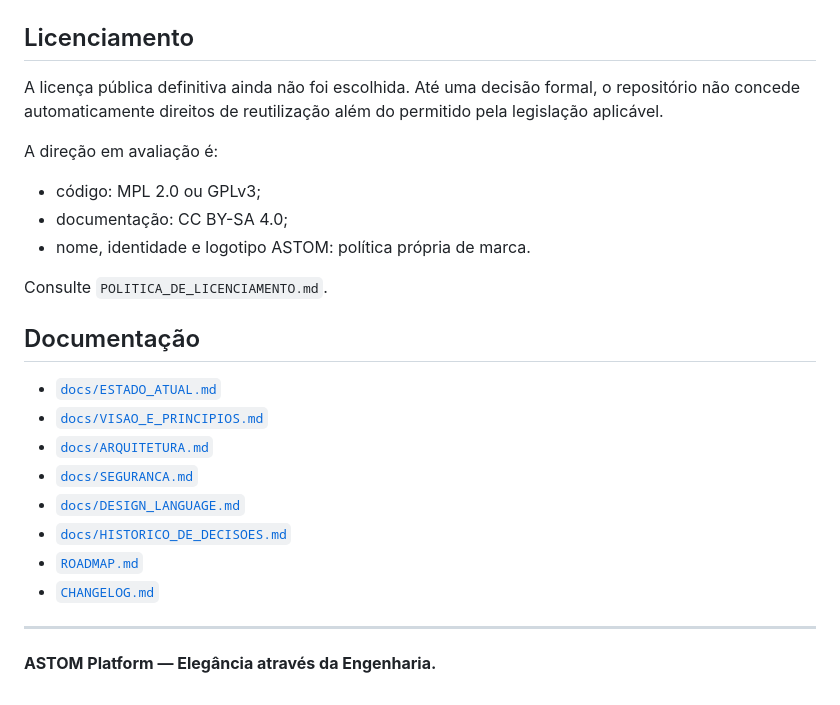
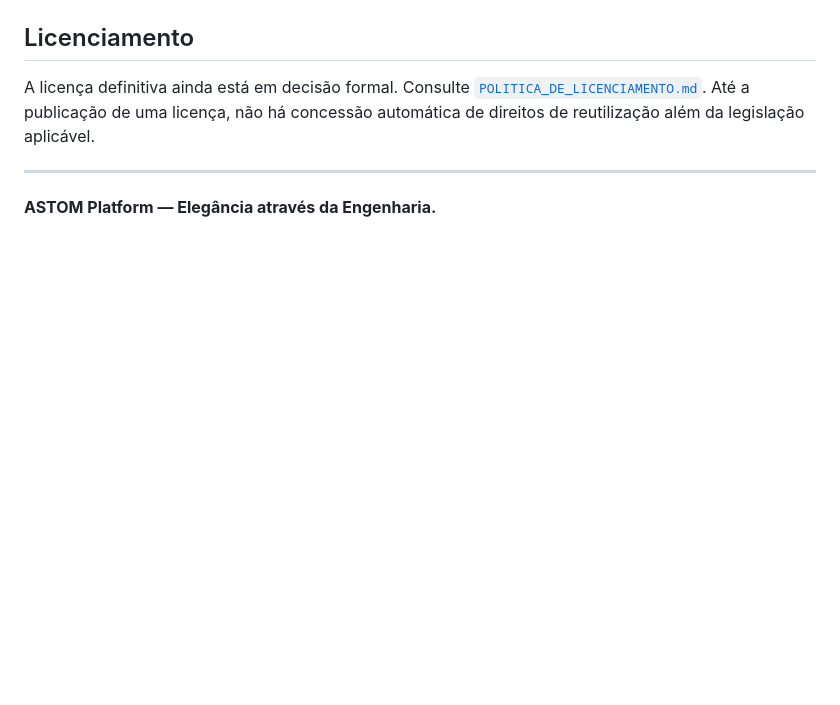
Before and after one commit to Ricardo88Pimenta/ASTOM-Platform, a Markdown page: README.md, the part around one of its changes. Rendered like a GitHub page; blank space fills up the shorter version.

```diff
--- a/README.md
+++ b/README.md
@@ -104,26 +117,7 @@ Cada componente candidato deverá registrar finalidade, licença, dependências,
 
 ## Licenciamento
 
-A licença pública definitiva ainda não foi escolhida. Até uma decisão formal, o repositório não concede automaticamente direitos de reutilização além do permitido pela legislação aplicável.
-
-A direção em avaliação é:
-
-- código: MPL 2.0 ou GPLv3;
-- documentação: CC BY-SA 4.0;
-- nome, identidade e logotipo ASTOM: política própria de marca.
-
-Consulte `POLITICA_DE_LICENCIAMENTO.md`.
-
-## Documentação
-
-- [`docs/ESTADO_ATUAL.md`](docs/ESTADO_ATUAL.md)
-- [`docs/VISAO_E_PRINCIPIOS.md`](docs/VISAO_E_PRINCIPIOS.md)
-- [`docs/ARQUITETURA.md`](docs/ARQUITETURA.md)
-- [`docs/SEGURANCA.md`](docs/SEGURANCA.md)
-- [`docs/DESIGN_LANGUAGE.md`](docs/DESIGN_LANGUAGE.md)
-- [`docs/HISTORICO_DE_DECISOES.md`](docs/HISTORICO_DE_DECISOES.md)
-- [`ROADMAP.md`](ROADMAP.md)
-- [`CHANGELOG.md`](CHANGELOG.md)
+A licença definitiva ainda está em decisão formal. Consulte [`POLITICA_DE_LICENCIAMENTO.md`](POLITICA_DE_LICENCIAMENTO.md). Até a publicação de uma licença, não há concessão automática de direitos de reutilização além da legislação aplicável.
 
 ---
 
```
Also changed, not shown: other parts of README.md (+72 -59 lines).
